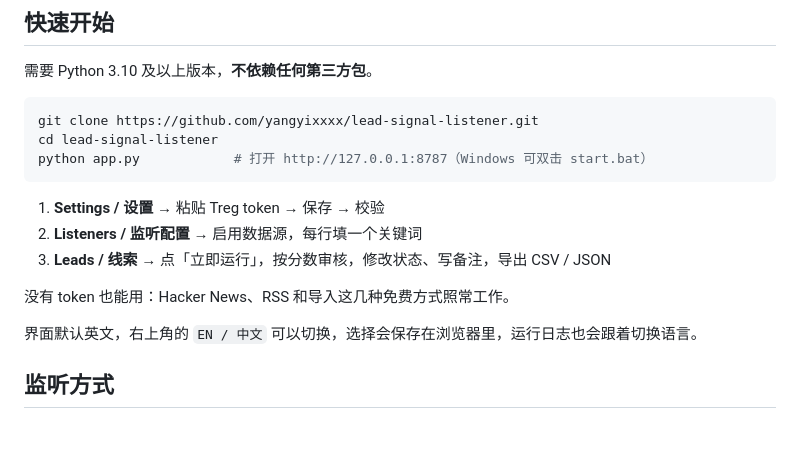
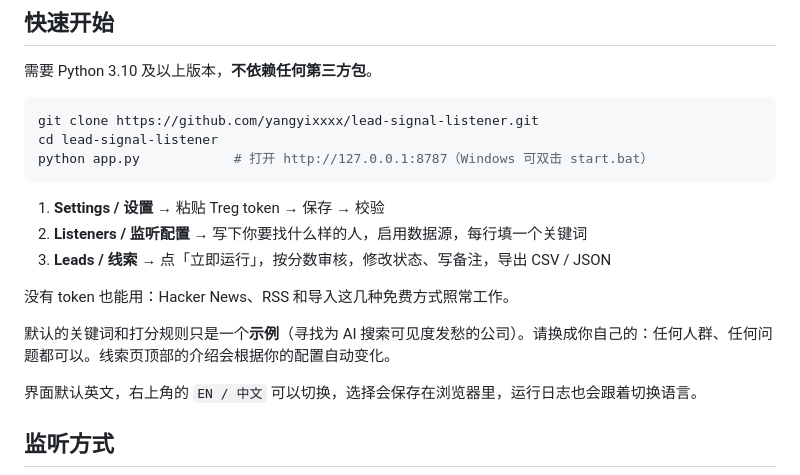
Before and after one commit to jamesrowdyy/lead-signal-listener, a Markdown page: README.zh-CN.md, the part around the change. Drawn GitHub-style; blank space fills up the shorter version.

````diff
--- a/README.zh-CN.md
+++ b/README.zh-CN.md
@@ -41,10 +41,12 @@ python app.py            # 打开 http://127.0.0.1:8787（Windows 可双击 star
 ```
 
 1. **Settings / 设置** → 粘贴 Treg token → 保存 → 校验
-2. **Listeners / 监听配置** → 启用数据源，每行填一个关键词
+2. **Listeners / 监听配置** → 写下你要找什么样的人，启用数据源，每行填一个关键词
 3. **Leads / 线索** → 点「立即运行」，按分数审核，修改状态、写备注，导出 CSV / JSON
 
 没有 token 也能用：Hacker News、RSS 和导入这几种免费方式照常工作。
+
+默认的关键词和打分规则只是一个**示例**（寻找为 AI 搜索可见度发愁的公司）。请换成你自己的：任何人群、任何问题都可以。线索页顶部的介绍会根据你的配置自动变化。
 
 界面默认英文，右上角的 `EN / 中文` 可以切换，选择会保存在浏览器里，运行日志也会跟着切换语言。
 
````
Also changed, not shown: AGENT_SETUP.md (+2 -1 lines), README.md (+3 -1 lines), docs/screenshot-leads-zh.png, docs/screenshot-leads.png, docs/screenshot-listeners-zh.png, docs/screenshot-listeners.png, 2 other files.
